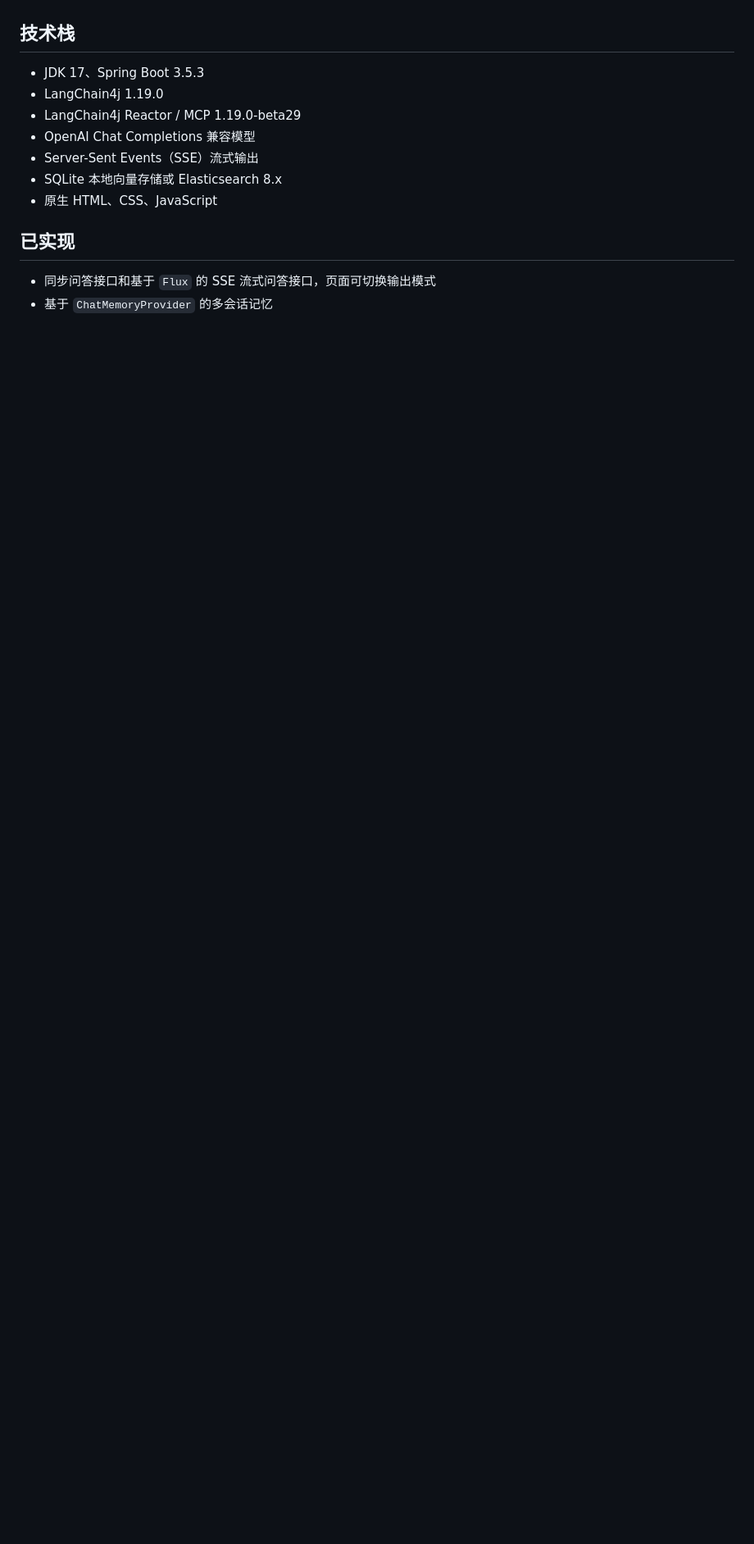
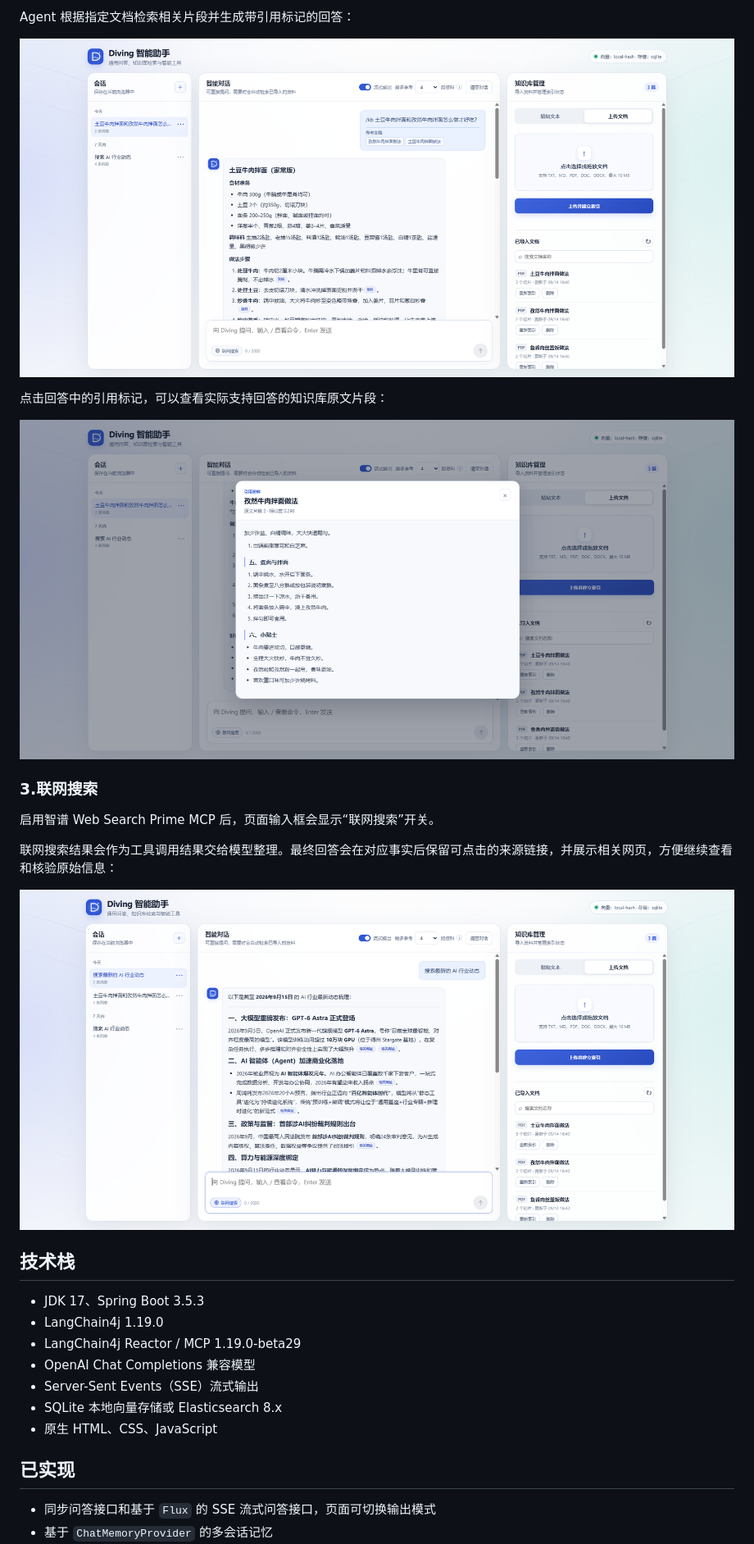
Before and after one commit to miahemu/ai-code-helper, a Markdown page: README.md, the part around one of its changes. Shown at 82% size. Rendered like a GitHub page; pictures changed too: images/知识库2.png (added), images/知识库3.png (added), images/联网搜索.png (added); blank space fills up the shorter version.

Commit message:
#385962 chore： 完善 README 文档

```diff
--- a/README.md
+++ b/README.md
@@ -6,3 +20,18 @@
+Agent 根据指定文档检索相关片段并生成带引用标记的回答：
+
+![知识库问答与引用](images/知识库2.png)
+
+点击回答中的引用标记，可以查看实际支持回答的知识库原文片段：
+
+![查看知识库引用原文](images/知识库3.png)
+
+### 3.联网搜索
+
+启用智谱 Web Search Prime MCP 后，页面输入框会显示“联网搜索”开关。
+
+联网搜索结果会作为工具调用结果交给模型整理。最终回答会在对应事实后保留可点击的来源链接，并展示相关网页，方便继续查看和核验原始信息：
+
+![联网搜索](images/联网搜索.png)
 
 ## 技术栈
 
```
Also changed, not shown: other parts of README.md (+27 -54 lines), images/主页.png (added), images/知识库1.png (added).
